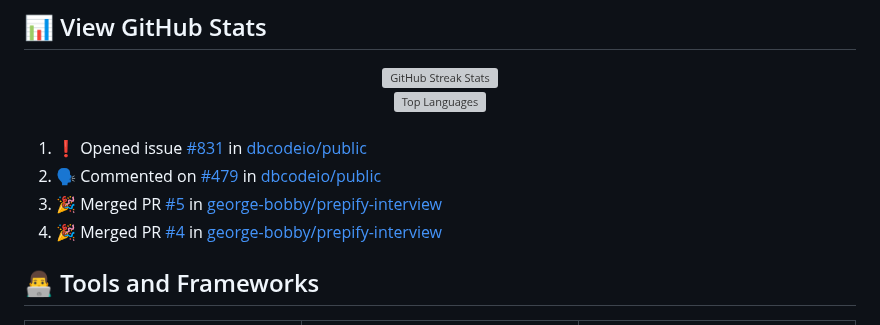
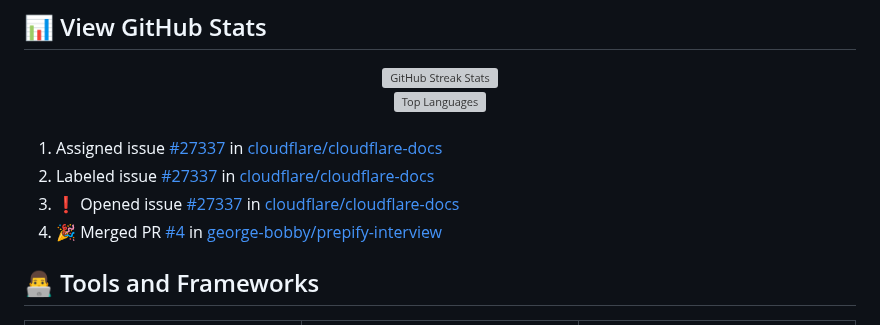
Before and after one commit to george-bobby/george-bobby, a Markdown page: README.md, the part around the change. Drawn GitHub-style; grey boxes are pictures that could not be loaded.

Commit message:
Updated README with recent activity

```diff
--- a/README.md
+++ b/README.md
@@ -47,9 +47,9 @@
 <br/>
 
 <!--START_SECTION:activity-->
-1. ❗ Opened issue [#831](https://github.com/dbcodeio/public/issues/831) in [dbcodeio/public](https://github.com/dbcodeio/public)
-2. 🗣 Commented on [#479](https://github.com/dbcodeio/public/issues/479#issuecomment-3530699592) in [dbcodeio/public](https://github.com/dbcodeio/public)
-3. 🎉 Merged PR [#5](https://github.com/george-bobby/prepify-interview/pull/5) in [george-bobby/prepify-interview](https://github.com/george-bobby/prepify-interview)
+1.  Assigned issue [#27337](https://github.com/cloudflare/cloudflare-docs/issues/27337) in [cloudflare/cloudflare-docs](https://github.com/cloudflare/cloudflare-docs)
+2.  Labeled issue [#27337](https://github.com/cloudflare/cloudflare-docs/issues/27337) in [cloudflare/cloudflare-docs](https://github.com/cloudflare/cloudflare-docs)
+3. ❗ Opened issue [#27337](https://github.com/cloudflare/cloudflare-docs/issues/27337) in [cloudflare/cloudflare-docs](https://github.com/cloudflare/cloudflare-docs)
 4. 🎉 Merged PR [#4](https://github.com/george-bobby/prepify-interview/pull/4) in [george-bobby/prepify-interview](https://github.com/george-bobby/prepify-interview)
 <!--END_SECTION:activity-->
 
```
